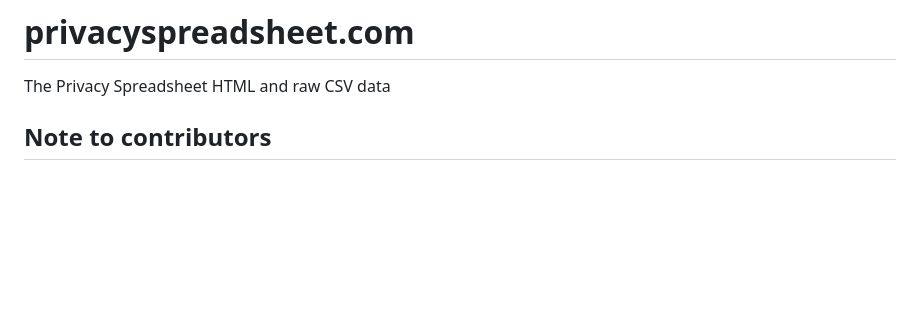
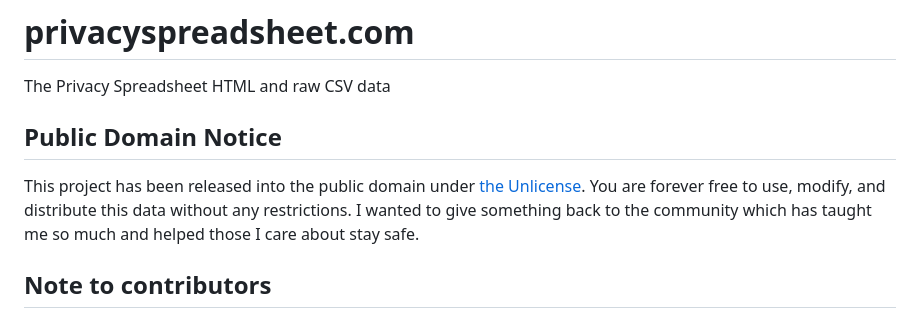
Before and after one commit to du82/privacyspreadsheet.com, a Markdown page: README.md, the part around the change. Drawn GitHub-style; blank space fills up the shorter version.

```diff
--- a/README.md
+++ b/README.md
@@ -1,5 +1,8 @@
 # privacyspreadsheet.com
 The Privacy Spreadsheet HTML and raw CSV data
+
+## Public Domain Notice
+This project has been released into the public domain under [the Unlicense](LICENSE). You are forever free to use, modify, and distribute this data without any restrictions. I wanted to give something back to the community which has taught me so much and helped those I care about stay safe.
 
 ## Note to contributors
 If you see errors or would like something added, please **submit an issue here**.\
```
